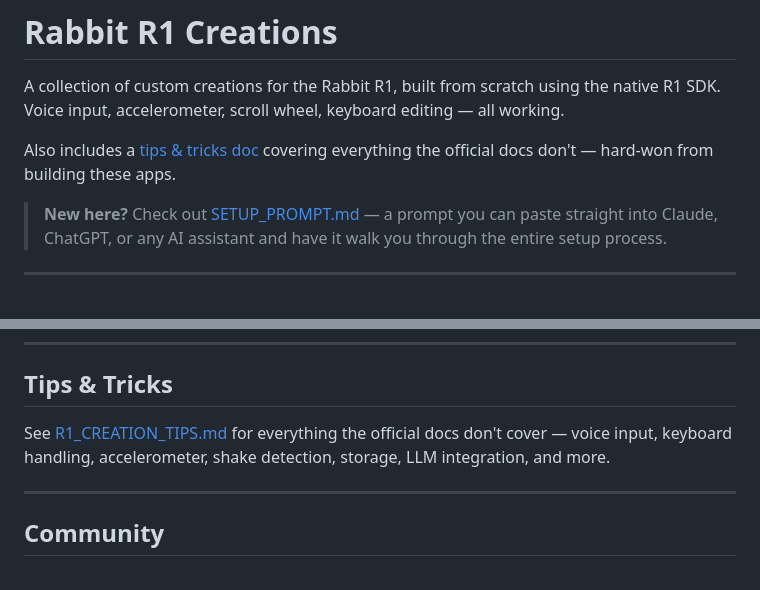
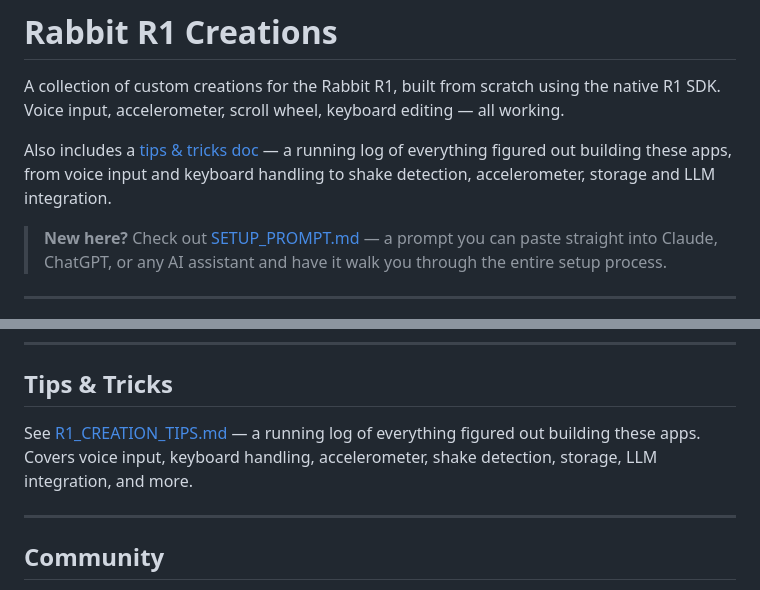
Before and after one commit to andr3w-hilton/rabbit-r1-creations-public, a Markdown page: README.md, 2 parts joined by grey strips. Drawn GitHub-style.

Commit message:
Soften tips doc wording in README
Frame as community knowledge rather than gaps in official docs.

Co-Authored-By: Claude Sonnet 4.6 <noreply@anthropic.com>

```diff
--- a/README.md
+++ b/README.md
@@ -2,7 +2,7 @@
 
 A collection of custom creations for the Rabbit R1, built from scratch using the native R1 SDK. Voice input, accelerometer, scroll wheel, keyboard editing — all working.
 
-Also includes a [tips & tricks doc](R1_CREATION_TIPS.md) covering everything the official docs don't — hard-won from building these apps.
+Also includes a [tips & tricks doc](R1_CREATION_TIPS.md) — a running log of everything figured out building these apps, from voice input and keyboard handling to shake detection, accelerometer, storage and LLM integration.
 
 > **New here?** Check out [SETUP_PROMPT.md](SETUP_PROMPT.md) — a prompt you can paste straight into Claude, ChatGPT, or any AI assistant and have it walk you through the entire setup process.
 
@@ -82,7 +82,7 @@ Regenerate the QR and rescan.
 
 ## Tips & Tricks
 
-See [R1_CREATION_TIPS.md](R1_CREATION_TIPS.md) for everything the official docs don't cover — voice input, keyboard handling, accelerometer, shake detection, storage, LLM integration, and more.
+See [R1_CREATION_TIPS.md](R1_CREATION_TIPS.md) — a running log of everything figured out building these apps. Covers voice input, keyboard handling, accelerometer, shake detection, storage, LLM integration, and more.
 
 ---
 
```
